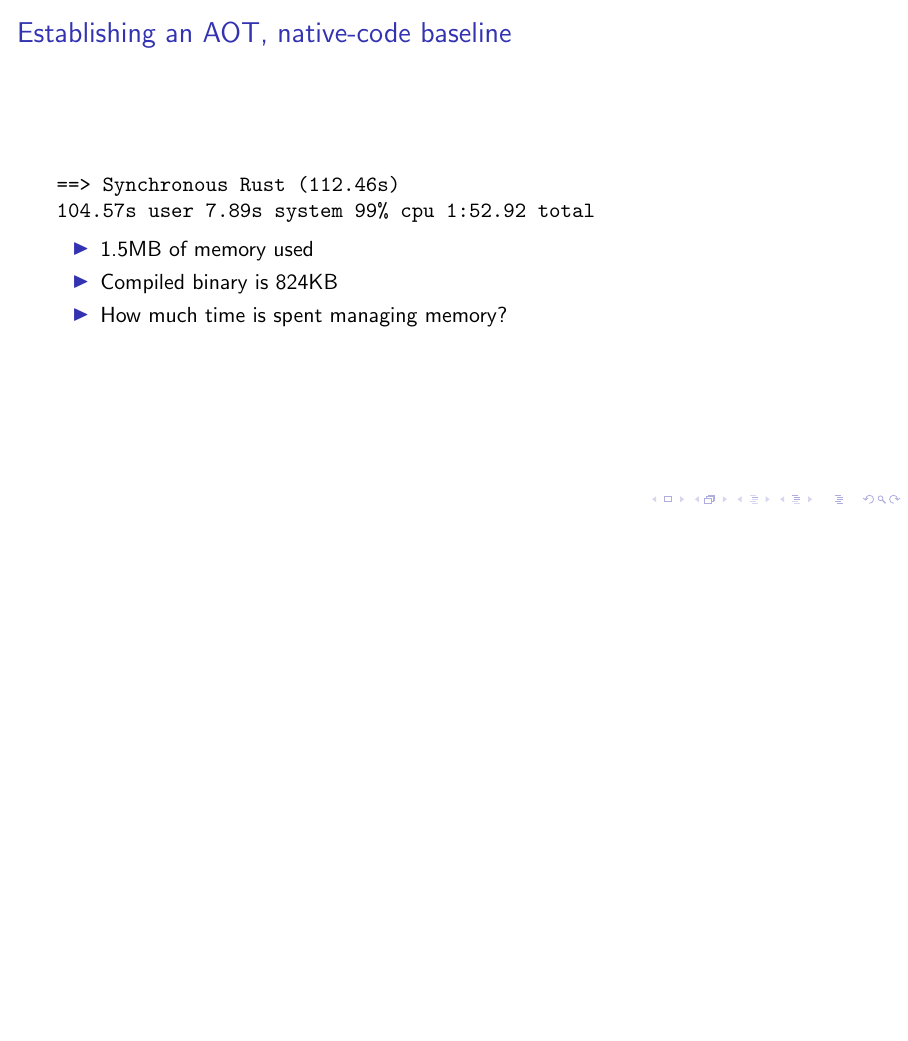
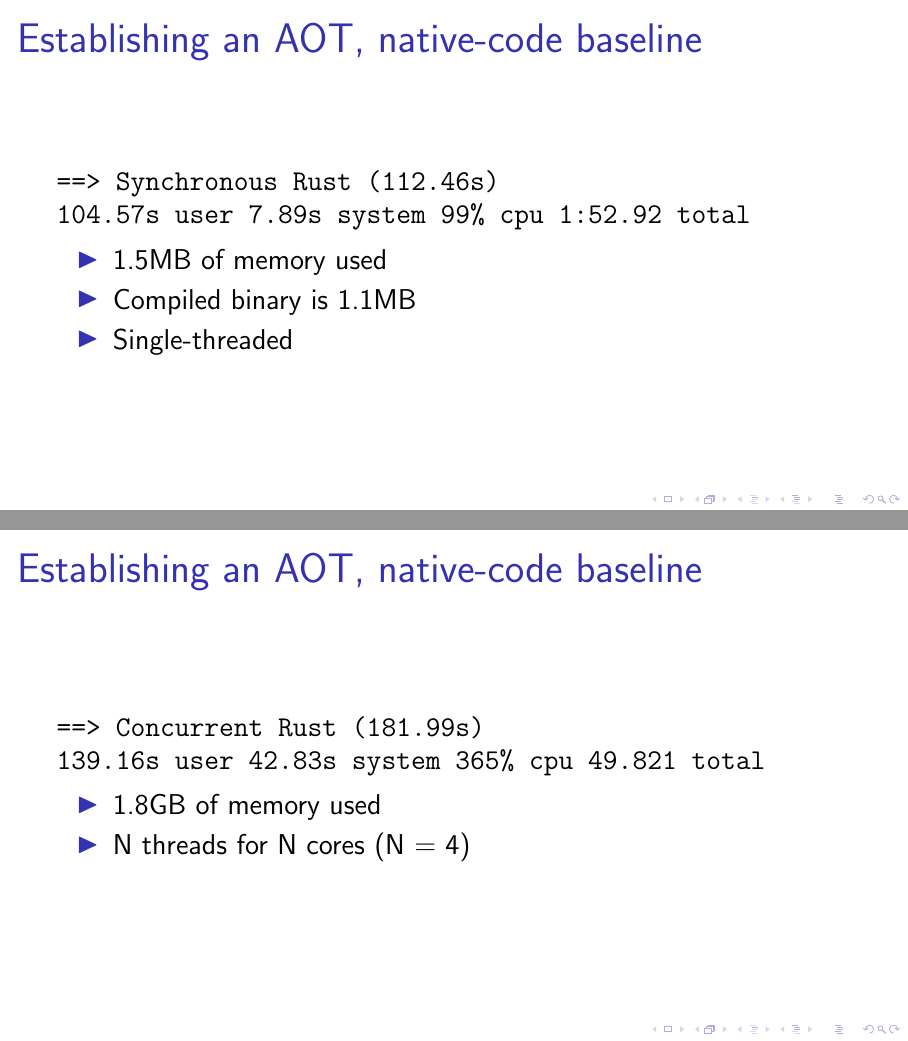
Before and after one commit to yonkeltron/csv-experiment, LaTeX slides (doc/csv-experiment-slides.tex): page 13 of 30 before the commit and pages 28 and 29 of 32 after it, the two joined at a grey line, the shorter picture padded with empty space. Compiled offline with pdfLaTeX.

Commit message:
updating benchmarks and slides
Signed-off-by: Jonathan E. Magen <yonkeltron@gmail.com>

```diff
--- a/doc/csv-experiment-slides.tex
+++ b/doc/csv-experiment-slides.tex
@@ -1,4 +1,4 @@
-\documentclass[aspectratio=169]{beamer}
+\documentclass[aspectratio=169,14pt]{beamer}
 
 \usepackage{fontawesome}
 \usepackage{graphicx}
@@ -11,6 +11,14 @@
     #1
   \end{center}
 }
+
+\newcommand{\bigtext}[1]{
+  \begin{center}
+    \Large
+    #1
+  \end{center}
+}
+
 
 \title{An experiment in performant CSV processing}
 \subtitle{When is concurrency really necessary?}
@@ -129,16 +96,3 @@
-\begin{frame}[fragile]{Establishing an AOT, native-code baseline}
-  \begin{minted}{text}
-==> Synchronous Rust (112.46s)
-104.57s user 7.89s system 99% cpu 1:52.92 total
-    \end{minted}
-
-    \begin{itemize}
-      \item 1.5MB of memory used
-      \item Compiled binary is 824KB
-      \item How much time is spent managing memory?
-    \end{itemize}
-\end{frame}
-
 
 \begin{frame}
   \begin{figure}
@@ -285,3 +276,30 @@
+\begin{frame}[fragile]{Establishing an AOT, native-code baseline}
+  \begin{minted}{text}
+==> Synchronous Rust (112.46s)
+104.57s user 7.89s system 99% cpu 1:52.92 total
+    \end{minted}
+
+    \begin{itemize}
+      \item 1.5MB of memory used
+      \item Compiled binary is 1.1MB
+      \item Single-threaded
+    \end{itemize}
+\end{frame}
+
+
+\begin{frame}[fragile]{Establishing an AOT, native-code baseline}
+  \begin{minted}{text}
+==> Concurrent Rust (181.99s)
+139.16s user 42.83s system 365% cpu 49.821 total
+  \end{minted}
+
+  \begin{itemize}
+    \item 1.8GB of memory used
+    \item N threads for N cores (N = 4)
+  \end{itemize}
+\end{frame}
+
+
 \begin{frame}
   \megatext{Demo}
 
@@ -305,3 +325,5 @@
+==> Concurrent Rust (181.99s)
+139.16s user 42.83s system 365% cpu 49.821 total
 
 ==> Synchronous Scala (111.26s)
 96.31s user 17.95s system 101% cpu 1:52.27 total
```
Also changed, not shown: README.md, doc/csv-experiment-slides.tex (90 more changed lines).
